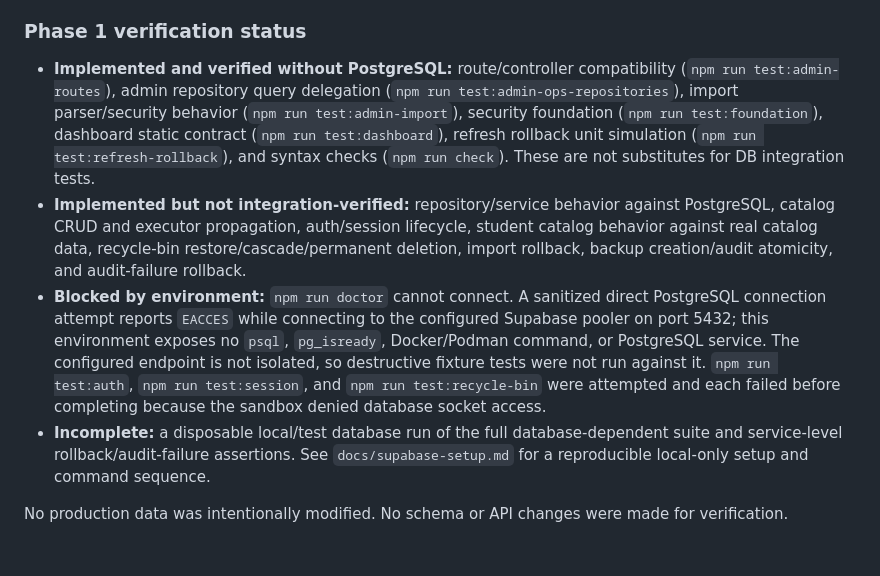
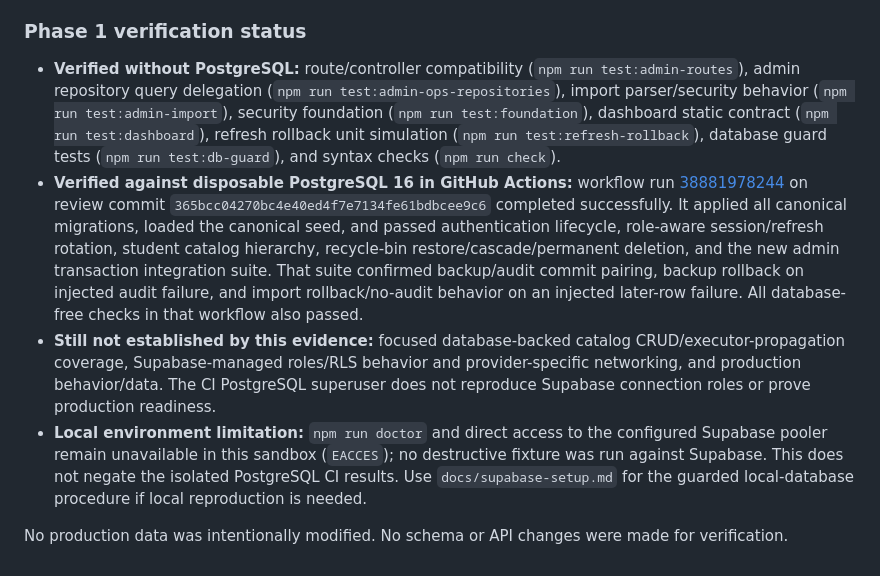
Before and after one commit to HishamX1/Galala-University-study-plan-Full-stack-development-, a Markdown page: docs/architecture-assessment.md, the part around the change. Drawn GitHub-style.

Commit message:
Document PostgreSQL CI verification evidence

```diff
--- a/docs/architecture-assessment.md
+++ b/docs/architecture-assessment.md
@@ -43,9 +43,9 @@ The in-process limiter is per backend instance; replace it with shared storage b
 
 ### Phase 1 verification status
 
-- **Implemented and verified without PostgreSQL:** route/controller compatibility (`npm run test:admin-routes`), admin repository query delegation (`npm run test:admin-ops-repositories`), import parser/security behavior (`npm run test:admin-import`), security foundation (`npm run test:foundation`), dashboard static contract (`npm run test:dashboard`), refresh rollback unit simulation (`npm run test:refresh-rollback`), and syntax checks (`npm run check`). These are not substitutes for DB integration tests.
-- **Implemented but not integration-verified:** repository/service behavior against PostgreSQL, catalog CRUD and executor propagation, auth/session lifecycle, student catalog behavior against real catalog data, recycle-bin restore/cascade/permanent deletion, import rollback, backup creation/audit atomicity, and audit-failure rollback.
-- **Blocked by environment:** `npm run doctor` cannot connect. A sanitized direct PostgreSQL connection attempt reports `EACCES` while connecting to the configured Supabase pooler on port 5432; this environment exposes no `psql`, `pg_isready`, Docker/Podman command, or PostgreSQL service. The configured endpoint is not isolated, so destructive fixture tests were not run against it. `npm run test:auth`, `npm run test:session`, and `npm run test:recycle-bin` were attempted and each failed before completing because the sandbox denied database socket access.
-- **Incomplete:** a disposable local/test database run of the full database-dependent suite and service-level rollback/audit-failure assertions. See `docs/supabase-setup.md` for a reproducible local-only setup and command sequence.
+- **Verified without PostgreSQL:** route/controller compatibility (`npm run test:admin-routes`), admin repository query delegation (`npm run test:admin-ops-repositories`), import parser/security behavior (`npm run test:admin-import`), security foundation (`npm run test:foundation`), dashboard static contract (`npm run test:dashboard`), refresh rollback unit simulation (`npm run test:refresh-rollback`), database guard tests (`npm run test:db-guard`), and syntax checks (`npm run check`).
+- **Verified against disposable PostgreSQL 16 in GitHub Actions:** workflow run [38881978244](https://github.com/HishamX1/Galala-University-study-plan-Full-stack-development-/actions/runs/38881978244) on review commit `365bcc04270bc4e40ed4f7e7134fe61bdbcee9c6` completed successfully. It applied all canonical migrations, loaded the canonical seed, and passed authentication lifecycle, role-aware session/refresh rotation, student catalog hierarchy, recycle-bin restore/cascade/permanent deletion, and the new admin transaction integration suite. That suite confirmed backup/audit commit pairing, backup rollback on injected audit failure, and import rollback/no-audit behavior on an injected later-row failure. All database-free checks in that workflow also passed.
+- **Still not established by this evidence:** focused database-backed catalog CRUD/executor-propagation coverage, Supabase-managed roles/RLS behavior and provider-specific networking, and production behavior/data. The CI PostgreSQL superuser does not reproduce Supabase connection roles or prove production readiness.
+- **Local environment limitation:** `npm run doctor` and direct access to the configured Supabase pooler remain unavailable in this sandbox (`EACCES`); no destructive fixture was run against Supabase. This does not negate the isolated PostgreSQL CI results. Use `docs/supabase-setup.md` for the guarded local-database procedure if local reproduction is needed.
 
 No production data was intentionally modified. No schema or API changes were made for verification.
```
